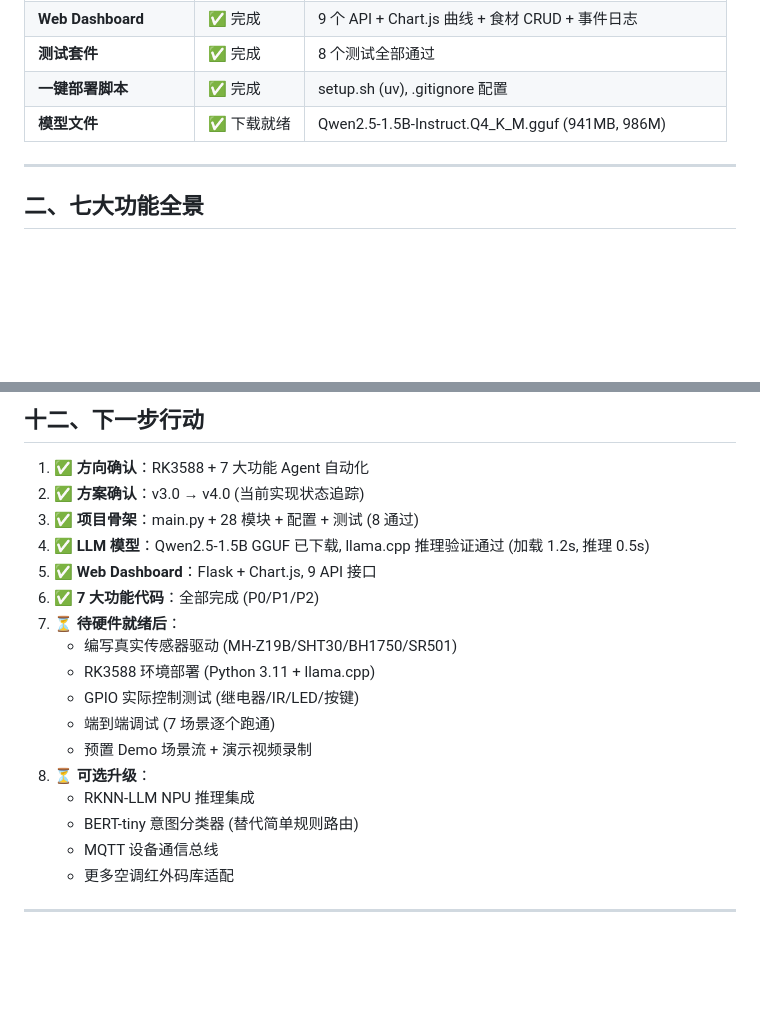
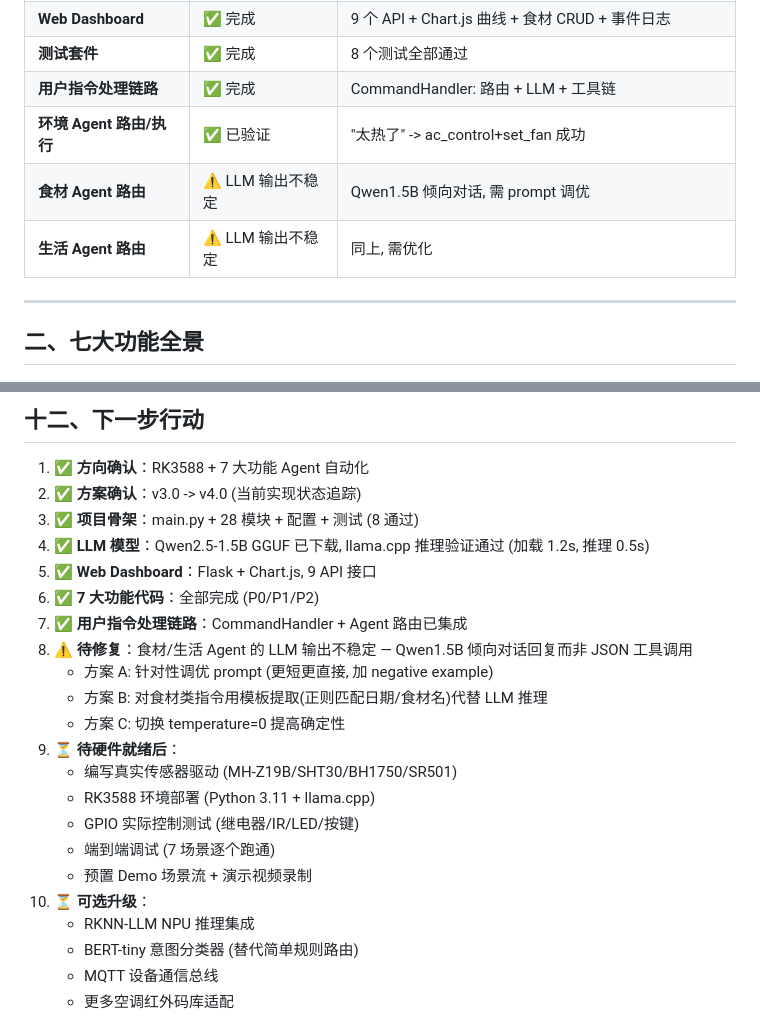
Before and after one commit to cube1345/RK3566_AloT, a Markdown page: 可行性方案.md, 2 parts joined by grey strips. Rendered like a GitHub page; blank space fills up the shorter version.

Commit message:
docs: 同步方案 v4.1 — 用户指令链路 + 已知问题 + 下一步
- 新增: CommandHandler + Agent 路由 状态
- 新增: 环境 Agent 已验证, 食材/生活 Agent LLM 不稳定
- 更新: 下一步行动 — 新增 3 种 LLM 输出调优方案

Co-Authored-By: Claude Sonnet 4.6 <noreply@anthropic.com>

```diff
--- a/可行性方案.md
+++ b/可行性方案.md
@@ -70,8 +70,10 @@
 | **TTS 语音播报** | ✅ 完成 | espeak/piper 自动检测, 静默降级日志 |
 | **Web Dashboard** | ✅ 完成 | 9 个 API + Chart.js 曲线 + 食材 CRUD + 事件日志 |
 | **测试套件** | ✅ 完成 | 8 个测试全部通过 |
-| **一键部署脚本** | ✅ 完成 | setup.sh (uv), .gitignore 配置 |
-| **模型文件** | ✅ 下载就绪 | Qwen2.5-1.5B-Instruct.Q4_K_M.gguf (941MB, 986M) |
+| **用户指令处理链路** | ✅ 完成 | CommandHandler: 路由 + LLM + 工具链 |
+| **环境 Agent 路由/执行** | ✅ 已验证 | "太热了" -> ac_control+set_fan 成功 |
+| **食材 Agent 路由** | ⚠️ LLM 输出不稳定 | Qwen1.5B 倾向对话, 需 prompt 调优 |
+| **生活 Agent 路由** | ⚠️ LLM 输出不稳定 | 同上, 需优化 |
 
 ---
 
@@ -931,22 +933,26 @@ def daily_dress_advice():
 ## 十二、下一步行动
 
 1. ✅ **方向确认**：RK3588 + 7 大功能 Agent 自动化
-2. ✅ **方案确认**：v3.0 → v4.0 (当前实现状态追踪)
+2. ✅ **方案确认**：v3.0 -> v4.0 (当前实现状态追踪)
 3. ✅ **项目骨架**：main.py + 28 模块 + 配置 + 测试 (8 通过)
 4. ✅ **LLM 模型**：Qwen2.5-1.5B GGUF 已下载, llama.cpp 推理验证通过 (加载 1.2s, 推理 0.5s)
 5. ✅ **Web Dashboard**：Flask + Chart.js, 9 API 接口
 6. ✅ **7 大功能代码**：全部完成 (P0/P1/P2)
-7. ⏳ **待硬件就绪后**：
+7. ✅ **用户指令处理链路**：CommandHandler + Agent 路由已集成
+8. ⚠️ **待修复**：食材/生活 Agent 的 LLM 输出不稳定 — Qwen1.5B 倾向对话回复而非 JSON 工具调用
+   - 方案 A: 针对性调优 prompt (更短更直接, 加 negative example)
+   - 方案 B: 对食材类指令用模板提取(正则匹配日期/食材名)代替 LLM 推理
+   - 方案 C: 切换 temperature=0 提高确定性
+9. ⏳ **待硬件就绪后**：
    - 编写真实传感器驱动 (MH-Z19B/SHT30/BH1750/SR501)
    - RK3588 环境部署 (Python 3.11 + llama.cpp)
    - GPIO 实际控制测试 (继电器/IR/LED/按键)
    - 端到端调试 (7 场景逐个跑通)
    - 预置 Demo 场景流 + 演示视频录制
-8. ⏳ **可选升级**：
-   - RKNN-LLM NPU 推理集成
-   - BERT-tiny 意图分类器 (替代简单规则路由)
-   - MQTT 设备通信总线
-   - 更多空调红外码库适配
+10. ⏳ **可选升级**：
+    - RKNN-LLM NPU 推理集成
+    - BERT-tiny 意图分类器 (替代简单规则路由)
+    - MQTT 设备通信总线
+    - 更多空调红外码库适配
 
----
 
```
Also changed, not shown: other parts of 可行性方案.md (+1 -1 lines).
